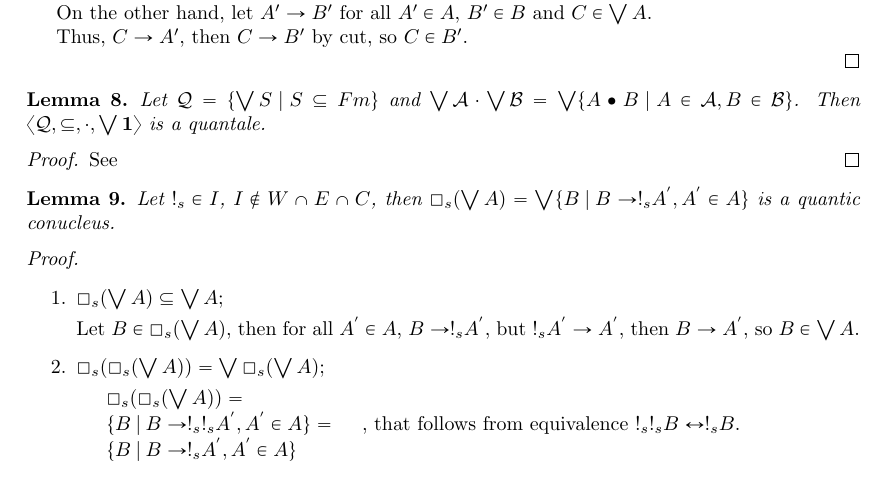
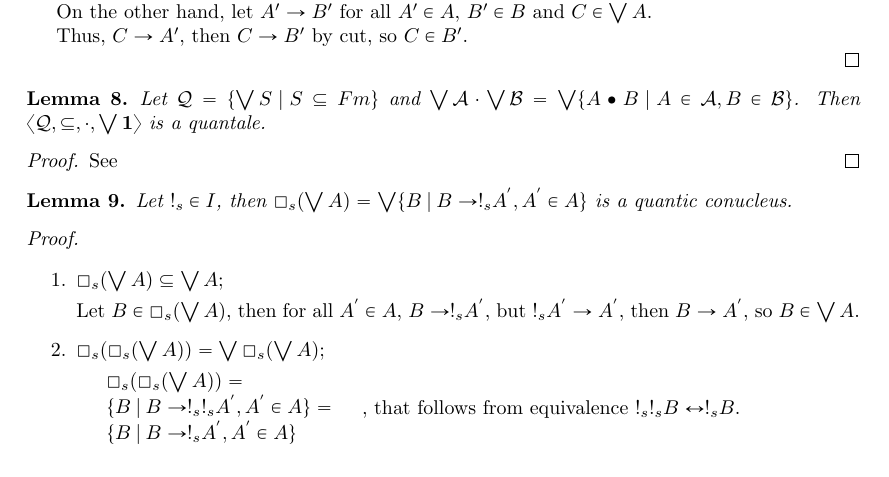
Before and after one commit to DanielRrr/LambekModel, a LaTeX document (QuantaleSemantics.tex): part of page 6 of 8, cut so that both start at the same text. Compiled offline with pdfLaTeX.

Commit message:
fix a bug

```diff
--- a/QuantaleSemantics.tex
+++ b/QuantaleSemantics.tex
@@ -548,8 +548,7 @@ Thus, $C \rightarrow A'$, then $C \rightarrow B'$ by cut, so $C \in B'$.
 \end{proof}
 
 \begin{lemma}
-  Let $!_s \in I$, $I \notin W \cap E \cap C$,
-  then $\Box_s (\bigvee A) = \bigvee \{ B \: | \: B \rightarrow !_s A^{'}, A^{'} \in A \}$
+  Let $!_s \in I$, then $\Box_s (\bigvee A) = \bigvee \{ B \: | \: B \rightarrow !_s A^{'}, A^{'} \in A \}$
   is a quantic conucleus.
 \end{lemma}
 
```
Also changed, not shown: QuantaleSemantics.pdf.
